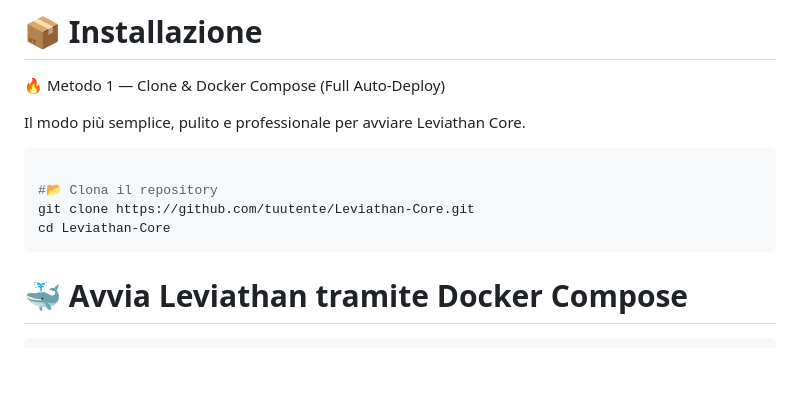
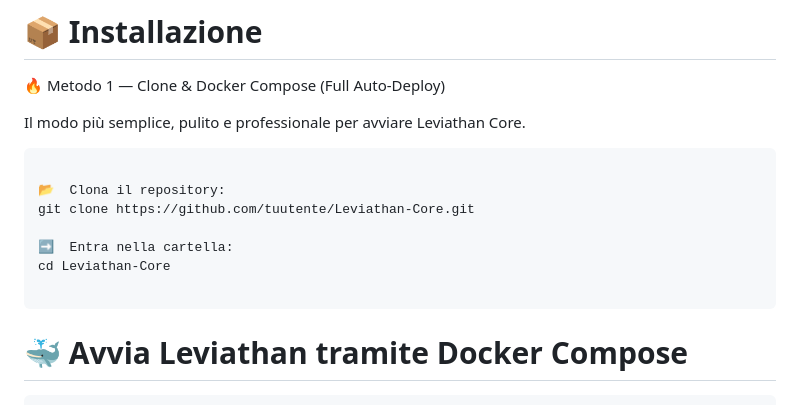
Before and after one commit to Luca123410/pro, a Markdown page: Readme.md, the part around the change. Drawn GitHub-style; blank space fills up the shorter version.

````diff
--- a/Readme.md
+++ b/Readme.md
@@ -80,9 +80,12 @@ Il modo più semplice, pulito e professionale per avviare Leviathan Core.
 
 ```bash
 
-#📂 Clona il repository
+📂  Clona il repository:
 git clone https://github.com/tuutente/Leviathan-Core.git
+
+➡️  Entra nella cartella:
 cd Leviathan-Core
+
 ```
 # 🐳 Avvia Leviathan tramite Docker Compose
 
````
